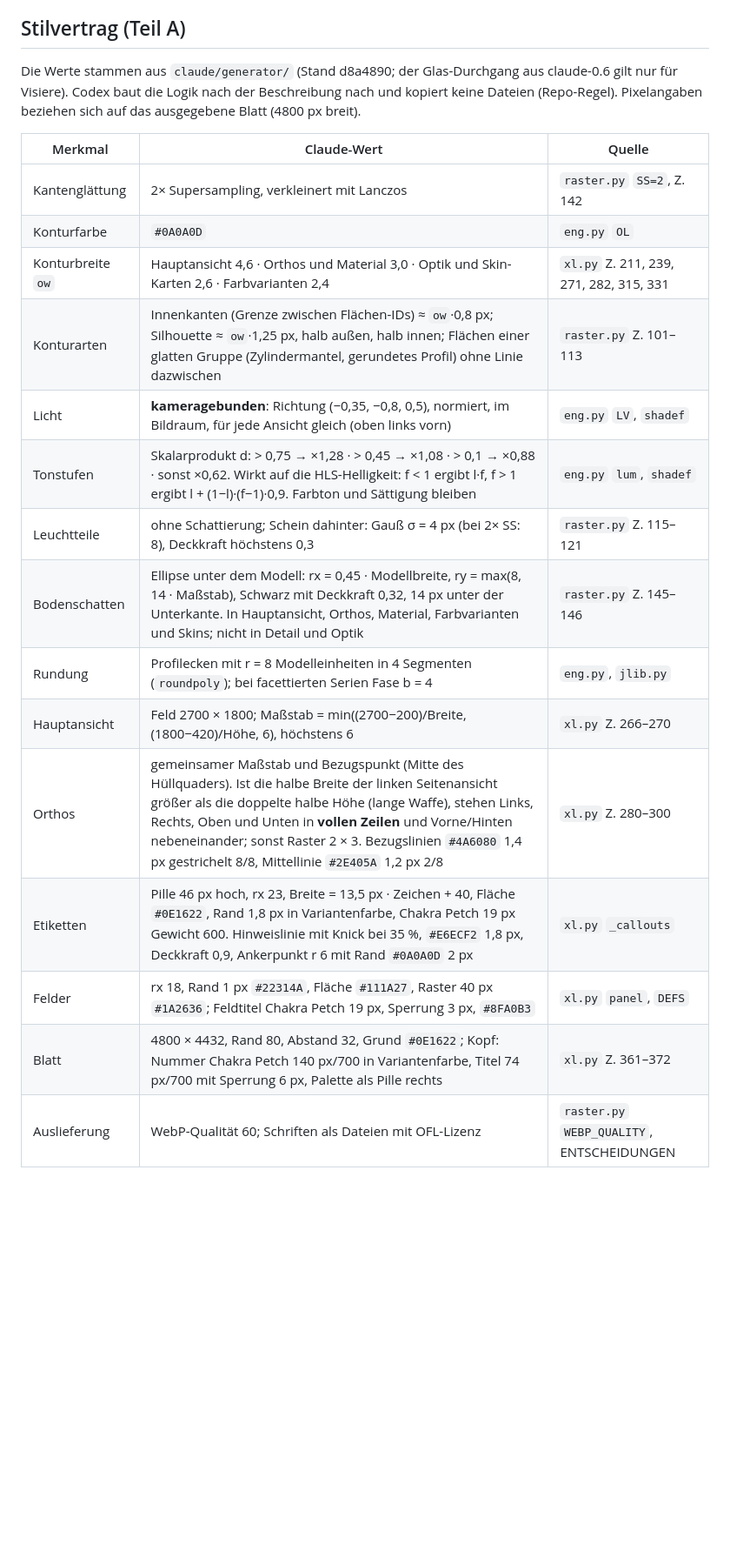
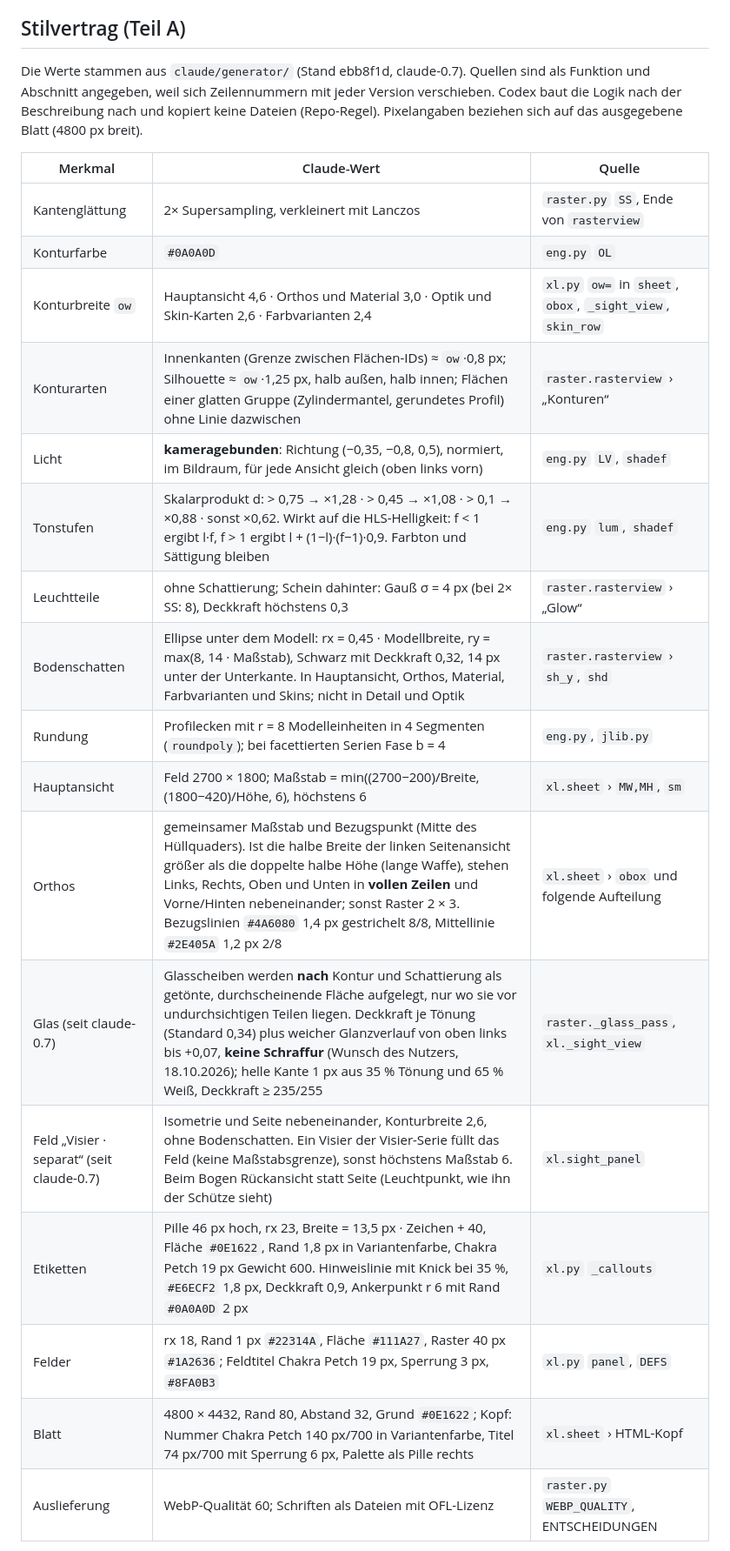
Before and after one commit to ffunkfabian-hash/cubeescape-design, a Markdown page: claude/docs/auftrag-codex-angleichung.md, the part around one of its changes. Shown at 87% size. GitHub-like rendering; blank space fills up the shorter version.

Commit message:
Auftrag an Codex: Nachtrag claude-0.7 (Glas ohne Schraffur, Visierfeld, Spec-Felder glass/sight_spec/Socket_Sight), Quellen als Funktionen
Co-Authored-By: Claude Opus 5.5 <noreply@anthropic.com>

```diff
--- a/claude/docs/auftrag-codex-angleichung.md
+++ b/claude/docs/auftrag-codex-angleichung.md
@@ -47,25 +47,28 @@ nicht *was*.
 
 ## Stilvertrag (Teil A)
 
-Die Werte stammen aus `claude/generator/` (Stand d8a4890; der Glas-Durchgang aus claude-0.6 gilt nur für Visiere). Codex baut die Logik nach der Beschreibung nach und kopiert keine Dateien
+Die Werte stammen aus `claude/generator/` (Stand ebb8f1d, claude-0.7). Quellen sind als Funktion und Abschnitt angegeben, weil sich
+Zeilennummern mit jeder Version verschieben. Codex baut die Logik nach der Beschreibung nach und kopiert keine Dateien
 (Repo-Regel). Pixelangaben beziehen sich auf das ausgegebene Blatt (4800 px breit).
 
 | Merkmal | Claude-Wert | Quelle |
 |---|---|---|
-| Kantenglättung | 2× Supersampling, verkleinert mit Lanczos | `raster.py` `SS=2`, Z. 142 |
+| Kantenglättung | 2× Supersampling, verkleinert mit Lanczos | `raster.py` `SS`, Ende von `rasterview` |
 | Konturfarbe | `#0A0A0D` | `eng.py` `OL` |
-| Konturbreite `ow` | Hauptansicht 4,6 · Orthos und Material 3,0 · Optik und Skin-Karten 2,6 · Farbvarianten 2,4 | `xl.py` Z. 211, 239, 271, 282, 315, 331 |
-| Konturarten | Innenkanten (Grenze zwischen Flächen-IDs) ≈ `ow`·0,8 px; Silhouette ≈ `ow`·1,25 px, halb außen, halb innen; Flächen einer glatten Gruppe (Zylindermantel, gerundetes Profil) ohne Linie dazwischen | `raster.py` Z. 101–113 |
+| Konturbreite `ow` | Hauptansicht 4,6 · Orthos und Material 3,0 · Optik und Skin-Karten 2,6 · Farbvarianten 2,4 | `xl.py` `ow=` in `sheet`, `obox`, `_sight_view`, `skin_row` |
+| Konturarten | Innenkanten (Grenze zwischen Flächen-IDs) ≈ `ow`·0,8 px; Silhouette ≈ `ow`·1,25 px, halb außen, halb innen; Flächen einer glatten Gruppe (Zylindermantel, gerundetes Profil) ohne Linie dazwischen | `raster.rasterview` › „Konturen“ |
 | Licht | **kameragebunden**: Richtung (−0,35, −0,8, 0,5), normiert, im Bildraum, für jede Ansicht gleich (oben links vorn) | `eng.py` `LV`, `shadef` |
 | Tonstufen | Skalarprodukt d: > 0,75 → ×1,28 · > 0,45 → ×1,08 · > 0,1 → ×0,88 · sonst ×0,62. Wirkt auf die HLS-Helligkeit: f < 1 ergibt l·f, f > 1 ergibt l + (1−l)·(f−1)·0,9. Farbton und Sättigung bleiben | `eng.py` `lum`, `shadef` |
-| Leuchtteile | ohne Schattierung; Schein dahinter: Gauß σ = 4 px (bei 2× SS: 8), Deckkraft höchstens 0,3 | `raster.py` Z. 115–121 |
-| Bodenschatten | Ellipse unter dem Modell: rx = 0,45 · Modellbreite, ry = max(8, 14 · Maßstab), Schwarz mit Deckkraft 0,32, 14 px unter der Unterkante. In Hauptansicht, Orthos, Material, Farbvarianten und Skins; nicht in Detail und Optik | `raster.py` Z. 145–146 |
+| Leuchtteile | ohne Schattierung; Schein dahinter: Gauß σ = 4 px (bei 2× SS: 8), Deckkraft höchstens 0,3 | `raster.rasterview` › „Glow“ |
+| Bodenschatten | Ellipse unter dem Modell: rx = 0,45 · Modellbreite, ry = max(8, 14 · Maßstab), Schwarz mit Deckkraft 0,32, 14 px unter der Unterkante. In Hauptansicht, Orthos, Material, Farbvarianten und Skins; nicht in Detail und Optik | `raster.rasterview` › `sh_y`, `shd` |
 | Rundung | Profilecken mit r = 8 Modelleinheiten in 4 Segmenten (`roundpoly`); bei facettierten Serien Fase b = 4 | `eng.py`, `jlib.py` |
-| Hauptansicht | Feld 2700 × 1800; Maßstab = min((2700−200)/Breite, (1800−420)/Höhe, 6), höchstens 6 | `xl.py` Z. 266–270 |
-| Orthos | gemeinsamer Maßstab und Bezugspunkt (Mitte des Hüllquaders). Ist die halbe Breite der linken Seitenansicht größer als die doppelte halbe Höhe (lange Waffe), stehen Links, Rechts, Oben und Unten in **vollen Zeilen** und Vorne/Hinten nebeneinander; sonst Raster 2 × 3. Bezugslinien `#4A6080` 1,4 px gestrichelt 8/8, Mittellinie `#2E405A` 1,2 px 2/8 | `xl.py` Z. 280–300 |
+| Hauptansicht | Feld 2700 × 1800; Maßstab = min((2700−200)/Breite, (1800−420)/Höhe, 6), höchstens 6 | `xl.sheet` › `MW,MH`, `sm` |
+| Orthos | gemeinsamer Maßstab und Bezugspunkt (Mitte des Hüllquaders). Ist die halbe Breite der linken Seitenansicht größer als die doppelte halbe Höhe (lange Waffe), stehen Links, Rechts, Oben und Unten in **vollen Zeilen** und Vorne/Hinten nebeneinander; sonst Raster 2 × 3. Bezugslinien `#4A6080` 1,4 px gestrichelt 8/8, Mittellinie `#2E405A` 1,2 px 2/8 | `xl.sheet` › `obox` und folgende Aufteilung |
+| Glas (seit claude-0.7) | Glasscheiben werden **nach** Kontur und Schattierung als getönte, durchscheinende Fläche aufgelegt, nur wo sie vor undurchsichtigen Teilen liegen. Deckkraft je Tönung (Standard 0,34) plus weicher Glanzverlauf von oben links bis +0,07, **keine Schraffur** (Wunsch des Nutzers, 18.10.2026); helle Kante 1 px aus 35 % Tönung und 65 % Weiß, Deckkraft ≥ 235/255 | `raster._glass_pass`, `xl._sight_view` |
+| Feld „Visier · separat“ (seit claude-0.7) | Isometrie und Seite nebeneinander, Konturbreite 2,6, ohne Bodenschatten. Ein Visier der Visier-Serie füllt das Feld (keine Maßstabsgrenze), sonst höchstens Maßstab 6. Beim Bogen Rückansicht statt Seite (Leuchtpunkt, wie ihn der Schütze sieht) | `xl.sight_panel` |
 | Etiketten | Pille 46 px hoch, rx 23, Breite = 13,5 px · Zeichen + 40, Fläche `#0E1622`, Rand 1,8 px in Variantenfarbe, Chakra Petch 19 px Gewicht 600. Hinweislinie mit Knick bei 35 %, `#E6ECF2` 1,8 px, Deckkraft 0,9, Ankerpunkt r 6 mit Rand `#0A0A0D` 2 px | `xl.py` `_callouts` |
 | Felder | rx 18, Rand 1 px `#22314A`, Fläche `#111A27`, Raster 40 px `#1A2636`; Feldtitel Chakra Petch 19 px, Sperrung 3 px, `#8FA0B3` | `xl.py` `panel`, `DEFS` |
-| Blatt | 4800 × 4432, Rand 80, Abstand 32, Grund `#0E1622`; Kopf: Nummer Chakra Petch 140 px/700 in Variantenfarbe, Titel 74 px/700 mit Sperrung 6 px, Palette als Pille rechts | `xl.py` Z. 361–372 |
+| Blatt | 4800 × 4432, Rand 80, Abstand 32, Grund `#0E1622`; Kopf: Nummer Chakra Petch 140 px/700 in Variantenfarbe, Titel 74 px/700 mit Sperrung 6 px, Palette als Pille rechts | `xl.sheet` › HTML-Kopf |
 | Auslieferung | WebP-Qualität 60; Schriften als Dateien mit OFL-Lizenz | `raster.py` `WEBP_QUALITY`, ENTSCHEIDUNGEN |
 
 **Abnahmemaße** (Claude misst mit `claude/generator/style_metrics.py`, Median über zehn Blätter je Serie, Feld der Hauptansicht;
```
Also changed, not shown: other parts of claude/docs/auftrag-codex-angleichung.md (+6 -0 lines).
